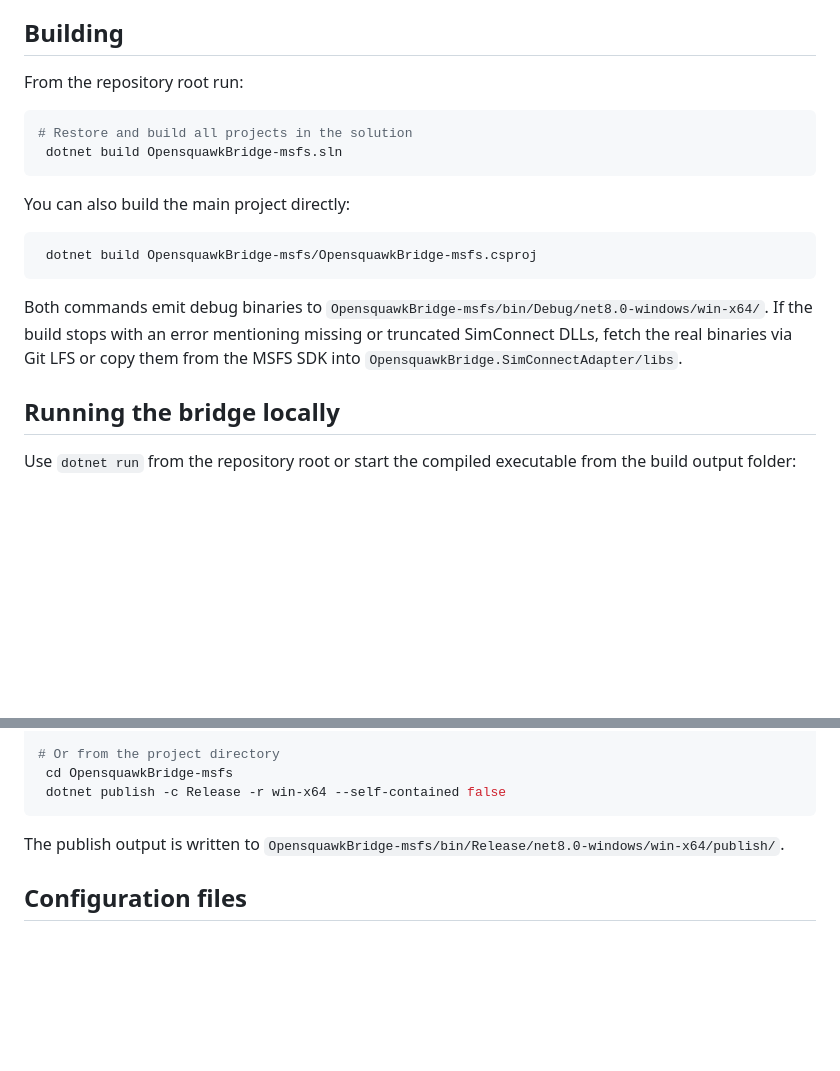
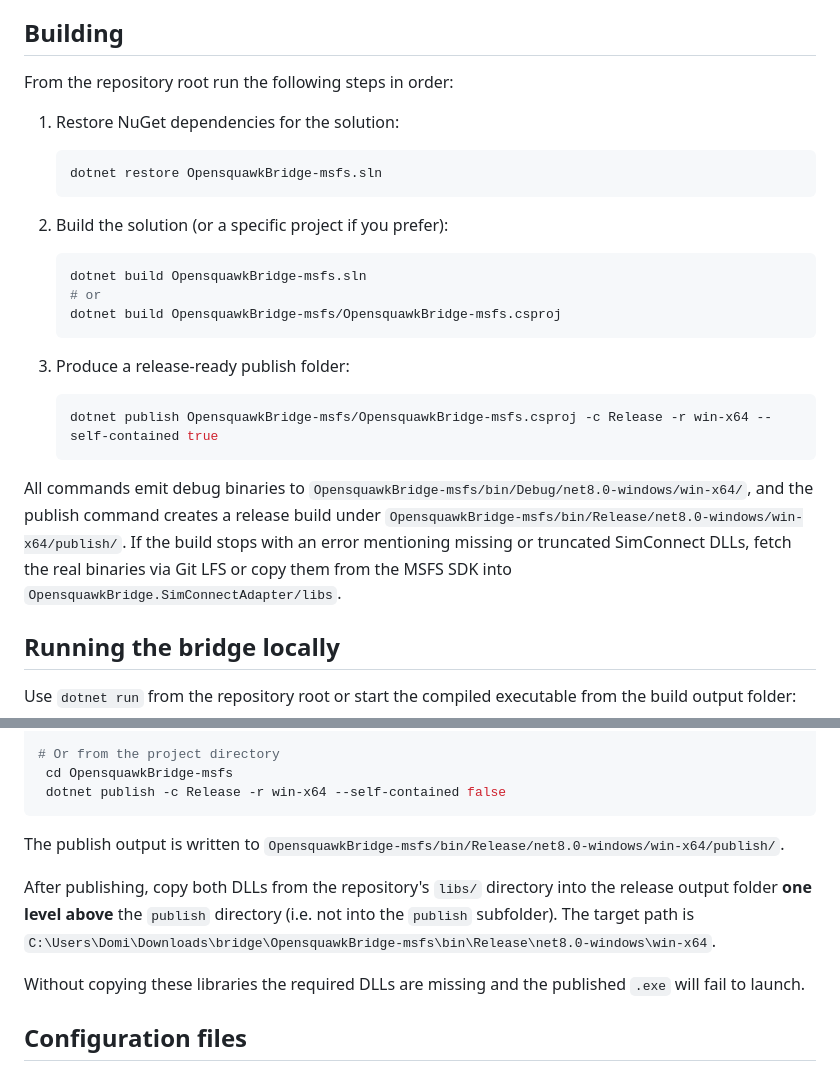
Before and after one commit to OpenSquawk/OpenSquawk-MSFS-Bridge, a Markdown page: README.md, 2 parts joined by grey strips. Drawn GitHub-style; blank space fills up the shorter version.

Commit message:
Update build and publish instructions

````diff
--- a/README.md
+++ b/README.md
@@ -21,20 +21,29 @@ This repository contains the Windows bridge application that connects Microsoft
 
 ## Building
 
-From the repository root run:
+From the repository root run the following steps in order:
 
-```powershell
-# Restore and build all projects in the solution
- dotnet build OpensquawkBridge-msfs.sln
-```
+1. Restore NuGet dependencies for the solution:
 
-You can also build the main project directly:
+   ```powershell
+   dotnet restore OpensquawkBridge-msfs.sln
+   ```
 
-```powershell
- dotnet build OpensquawkBridge-msfs/OpensquawkBridge-msfs.csproj
-```
+2. Build the solution (or a specific project if you prefer):
 
-Both commands emit debug binaries to `OpensquawkBridge-msfs/bin/Debug/net8.0-windows/win-x64/`. If the build stops with an error mentioning missing or truncated SimConnect DLLs, fetch the real binaries via Git LFS or copy them from the MSFS SDK into `OpensquawkBridge.SimConnectAdapter/libs`.
+   ```powershell
+   dotnet build OpensquawkBridge-msfs.sln
+   # or
+   dotnet build OpensquawkBridge-msfs/OpensquawkBridge-msfs.csproj
+   ```
+
+3. Produce a release-ready publish folder:
+
+   ```powershell
+   dotnet publish OpensquawkBridge-msfs/OpensquawkBridge-msfs.csproj -c Release -r win-x64 --self-contained true
+   ```
+
+All commands emit debug binaries to `OpensquawkBridge-msfs/bin/Debug/net8.0-windows/win-x64/`, and the publish command creates a release build under `OpensquawkBridge-msfs/bin/Release/net8.0-windows/win-x64/publish/`. If the build stops with an error mentioning missing or truncated SimConnect DLLs, fetch the real binaries via Git LFS or copy them from the MSFS SDK into `OpensquawkBridge.SimConnectAdapter/libs`.
 
 ## Running the bridge locally
 
@@ -71,6 +80,10 @@ To create a distributable folder use `dotnet publish`. Run the command either fr
 
 The publish output is written to `OpensquawkBridge-msfs/bin/Release/net8.0-windows/win-x64/publish/`.
 
+After publishing, copy both DLLs from the repository's `libs/` directory into the release output folder **one level above** the `publish` directory (i.e. not into the `publish` subfolder). The target path is `C:\Users\Domi\Downloads\bridge\OpensquawkBridge-msfs\bin\Release\net8.0-windows\win-x64`.
+
+Without copying these libraries the required DLLs are missing and the published `.exe` will fail to launch.
+
 ## Configuration files
 
 - `.env` (optional): environment overrides for the bridge runtime. The file is auto-generated from `.env.example` when you build if it doesn't already exist.
````
